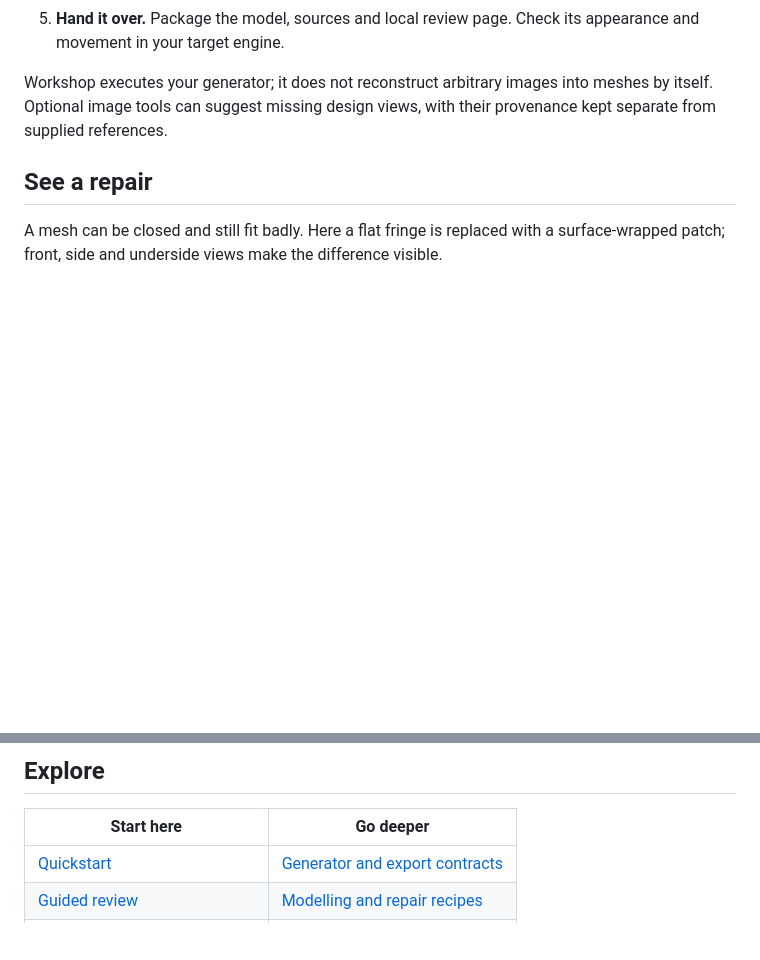
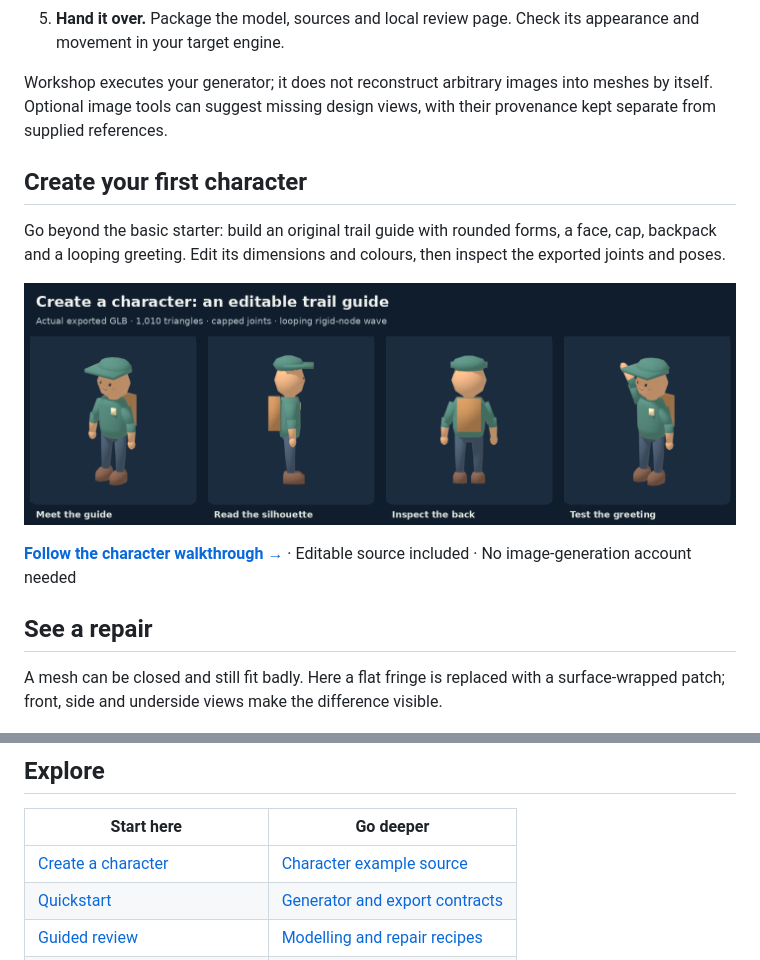
Before and after one commit to dngames/Lowpoly-Workshop, a Markdown page: README.md, 2 parts joined by grey strips. Rendered like a GitHub page; pictures changed too: docs/images/create-character.png (added); blank space fills up the shorter version.

Commit message:
Add an editable character walkthrough with exported-model pictures

```diff
--- a/README.md
+++ b/README.md
@@ -19,6 +19,14 @@ Turn your references and modelling decisions into a Python generator, a Blender
 5. **Hand it over.** Package the model, sources and local review page. Check its appearance and movement in your target engine.
 
 Workshop executes your generator; it does not reconstruct arbitrary images into meshes by itself. Optional image tools can suggest missing design views, with their provenance kept separate from supplied references.
+
+## Create your first character
+
+Go beyond the basic starter: build an original trail guide with rounded forms, a face, cap, backpack and a looping greeting. Edit its dimensions and colours, then inspect the exported joints and poses.
+
+![The trail-guide character shown from the side and back, plus a waving pose, rendered from its actual GLB.](docs/images/create-character.png)
+
+**[Follow the character walkthrough →](docs/create-character.md)** · Editable source included · No image-generation account needed
 
 ## See a repair
 
@@ -71,6 +79,7 @@ Use it directly or give your modelling assistant the [Workshop skill](lowpoly_wo
 
 | Start here | Go deeper |
 |---|---|
+| [Create a character](docs/create-character.md) | [Character example source](lowpoly_workshop/assets/examples/trail-guide) |
 | [Quickstart](docs/quickstart.md) | [Generator and export contracts](docs/contracts.md) |
 | [Guided review](docs/guided-review.md) | [Modelling and repair recipes](docs/modelling.md) |
 | [Coverage and appearance](docs/appearance-workflow.md) | [Build validation](docs/build-validation.md) |
```
Also changed, not shown: CHANGELOG.md (+2 -0 lines), VALIDATION.md (+7 -0 lines), docs/create-character.md (added, +96 -0 lines), lowpoly_workshop/references/create-character.md (added, +96 -0 lines), 13 other files.
